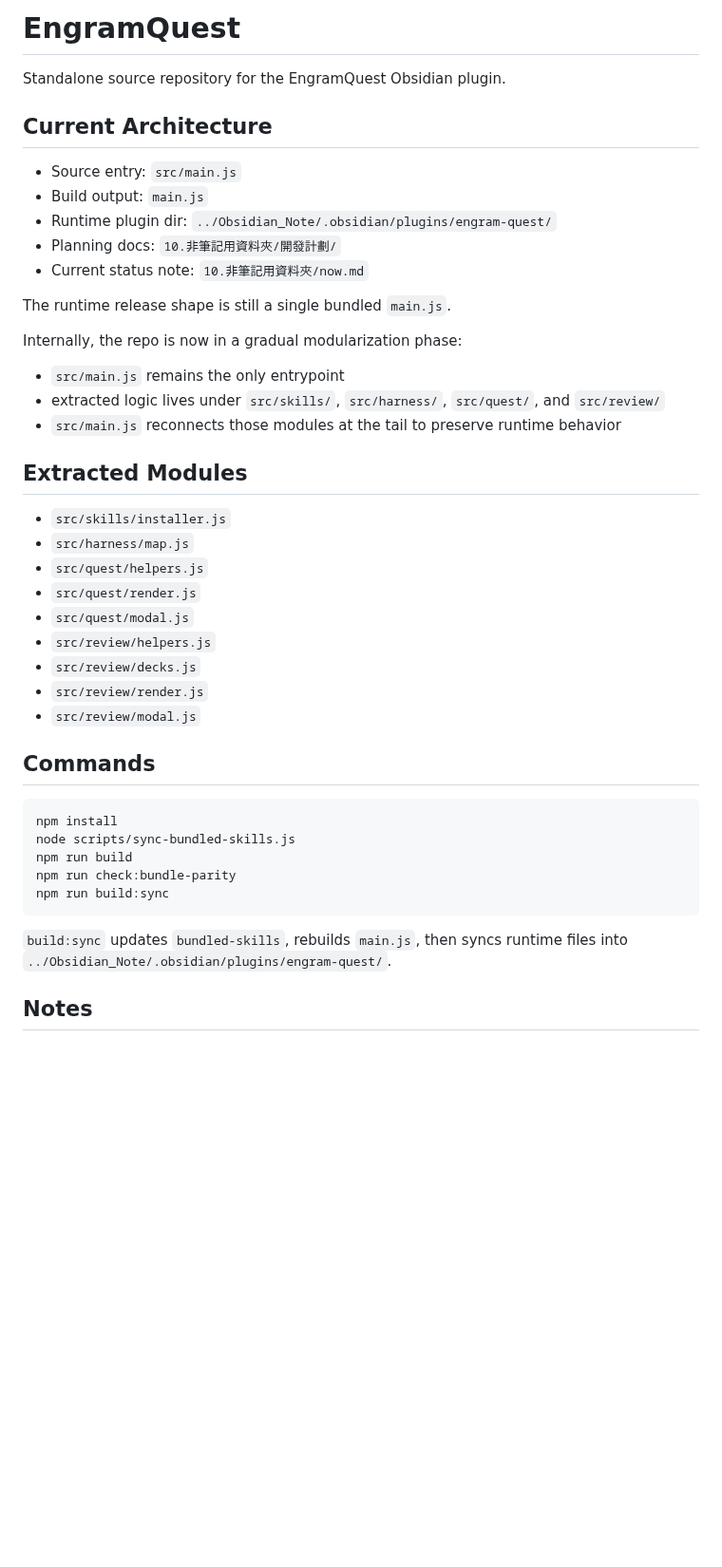
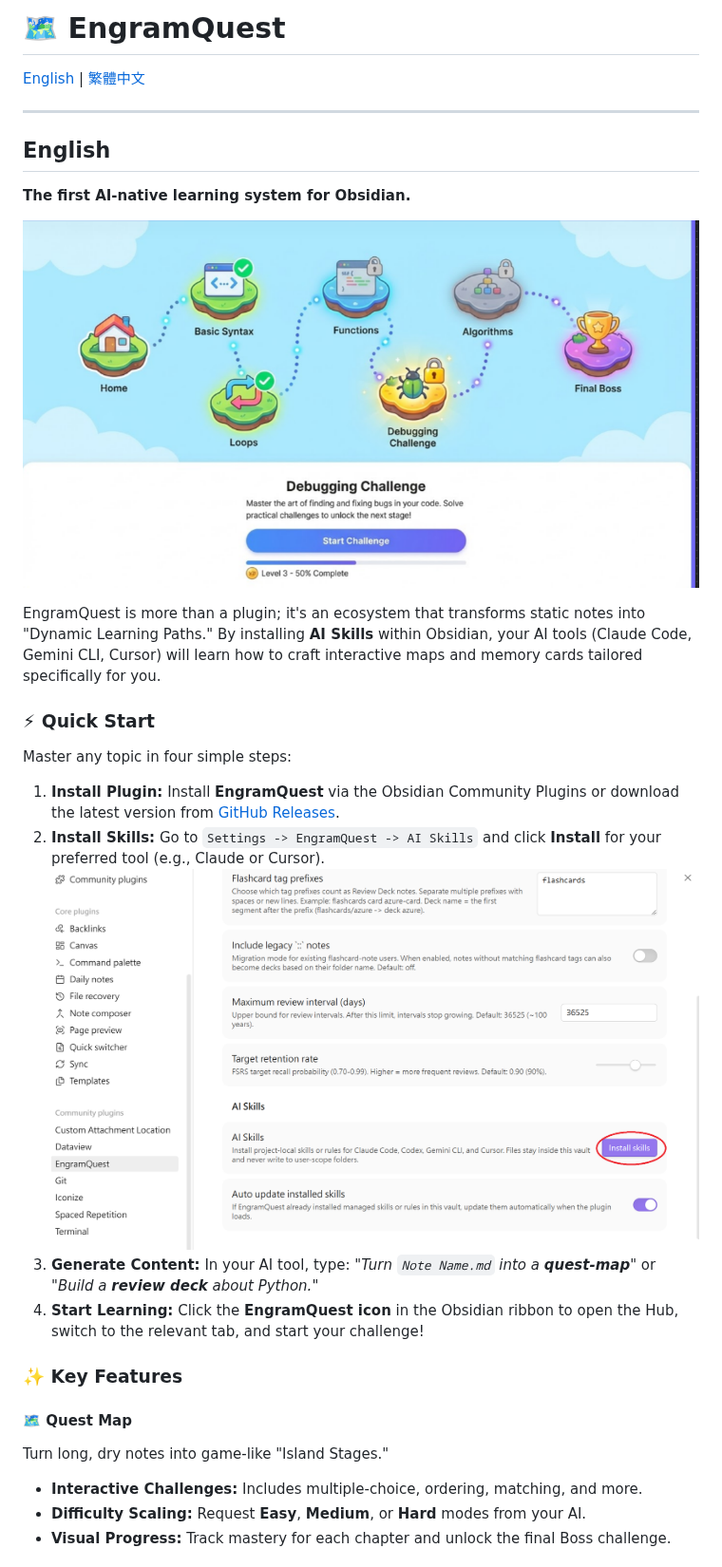
Before and after one commit to bahfahh/engram-quest, a Markdown page: README.md, the part around one of its changes. Shown at 95% size. Rendered like a GitHub page; pictures changed too: assets/exhibit.png (added), assets/install-skills.png (added); blank space fills up the shorter version.

````diff
--- a/README.md
+++ b/README.md
@@ -1,45 +1,33 @@
-# EngramQuest
+# 🗺️ EngramQuest
 
-Standalone source repository for the EngramQuest Obsidian plugin.
+[English](#english) | [繁體中文](#chinese)
 
-## Current Architecture
+---
 
-- Source entry: `src/main.js`
-- Build output: `main.js`
-- Runtime plugin dir: `../Obsidian_Note/.obsidian/plugins/engram-quest/`
-- Planning docs: `10.非筆記用資料夾/開發計劃/`
-- Current status note: `10.非筆記用資料夾/now.md`
+<a name="english"></a>
+## English
 
-The runtime release shape is still a single bundled `main.js`.
+**The first AI-native learning system for Obsidian.**
 
-Internally, the repo is now in a gradual modularization phase:
-- `src/main.js` remains the only entrypoint
-- extracted logic lives under `src/skills/`, `src/harness/`, `src/quest/`, and `src/review/`
-- `src/main.js` reconnects those modules at the tail to preserve runtime behavior
+![EngramQuest Exhibit](assets/exhibit.png)
 
-## Extracted Modules
+EngramQuest is more than a plugin; it's an ecosystem that transforms static notes into "Dynamic Learning Paths." By installing **AI Skills** within Obsidian, your AI tools (Claude Code, Gemini CLI, Cursor) will learn how to craft interactive maps and memory cards tailored specifically for you.
 
-- `src/skills/installer.js`
-- `src/harness/map.js`
-- `src/quest/helpers.js`
-- `src/quest/render.js`
-- `src/quest/modal.js`
-- `src/review/helpers.js`
-- `src/review/decks.js`
-- `src/review/render.js`
-- `src/review/modal.js`
+### ⚡ Quick Start
 
-## Commands
+Master any topic in four simple steps:
 
-```powershell
-npm install
-node scripts/sync-bundled-skills.js
-npm run build
-npm run check:bundle-parity
-npm run build:sync
-```
+1.  **Install Plugin:** Install **EngramQuest** via the Obsidian Community Plugins or download the latest version from [GitHub Releases](https://github.com/your-repo/releases).
+2.  **Install Skills:** Go to `Settings -> EngramQuest -> AI Skills` and click **Install** for your preferred tool (e.g., Claude or Cursor).
+    ![Install Skills](assets/install-skills.png)
+3.  **Generate Content:** In your AI tool, type: *"Turn `Note Name.md` into a **quest-map**"* or *"Build a **review deck** about Python."*
+4.  **Start Learning:** Click the **EngramQuest icon** in the Obsidian ribbon to open the Hub, switch to the relevant tab, and start your challenge!
 
-`build:sync` updates `bundled-skills`, rebuilds `main.js`, then syncs runtime files into `../Obsidian_Note/.obsidian/plugins/engram-quest/`.
+### ✨ Key Features
 
-## Notes
+#### 🗺️ Quest Map
+Turn long, dry notes into game-like "Island Stages."
+- **Interactive Challenges:** Includes multiple-choice, ordering, matching, and more.
+- **Difficulty Scaling:** Request **Easy**, **Medium**, or **Hard** modes from your AI.
+- **Visual Progress:** Track mastery for each chapter and unlock the final Boss challenge.
 
````
Also changed, not shown: other parts of README.md (+91 -3 lines), assets/review-deck-demo.png (added), 1 other file.
